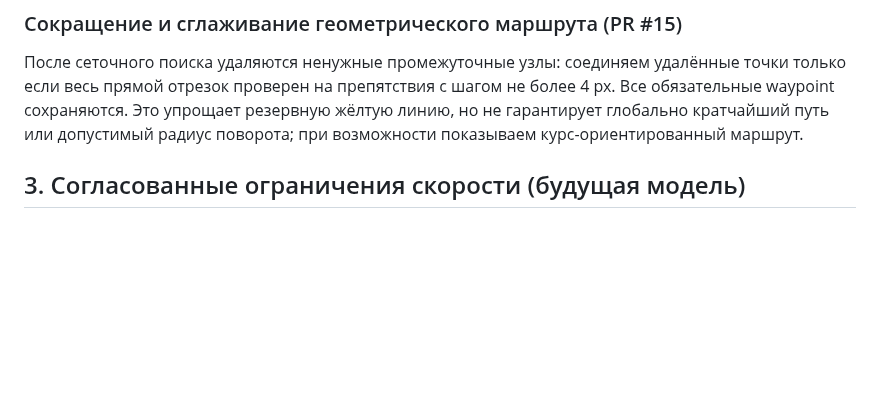
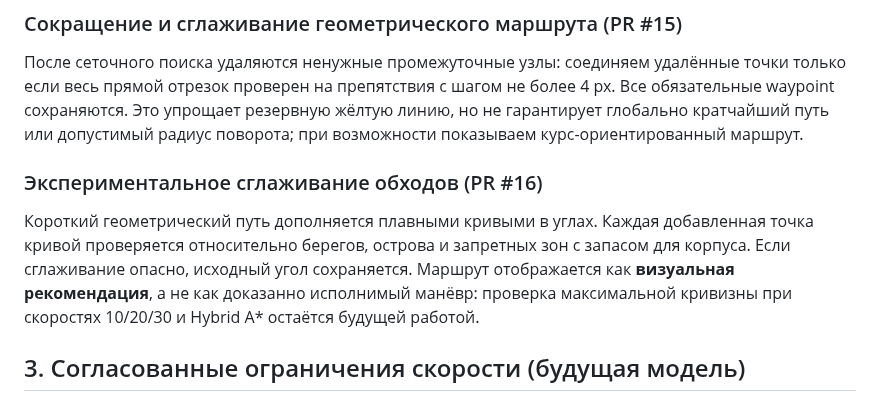
Before and after one commit to motostrelok1/boat-dock-ai, a Markdown page: opisanie.md, the part around the change. Rendered like a GitHub page; blank space fills up the shorter version.

Commit message:
Test and document safe corner smoothing

```diff
--- a/opisanie.md
+++ b/opisanie.md
@@ -59,6 +59,10 @@
 ### Сокращение и сглаживание геометрического маршрута (PR #15)
 
 После сеточного поиска удаляются ненужные промежуточные узлы: соединяем удалённые точки только если весь прямой отрезок проверен на препятствия с шагом не более 4 px. Все обязательные waypoint сохраняются. Это упрощает резервную жёлтую линию, но не гарантирует глобально кратчайший путь или допустимый радиус поворота; при возможности показываем курс-ориентированный маршрут.
+
+### Экспериментальное сглаживание обходов (PR #16)
+
+Короткий геометрический путь дополняется плавными кривыми в углах. Каждая добавленная точка кривой проверяется относительно берегов, острова и запретных зон с запасом для корпуса. Если сглаживание опасно, исходный угол сохраняется. Маршрут отображается как **визуальная рекомендация**, а не как доказанно исполнимый манёвр: проверка максимальной кривизны при скоростях 10/20/30 и Hybrid A* остаётся будущей работой.
 
 ## 3. Согласованные ограничения скорости (будущая модель)
 
```
